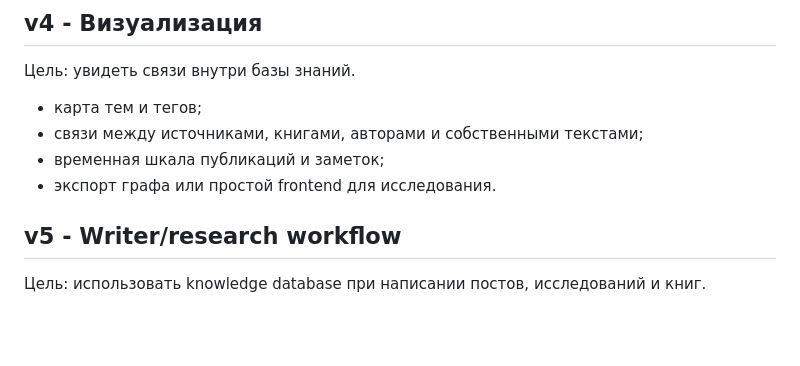
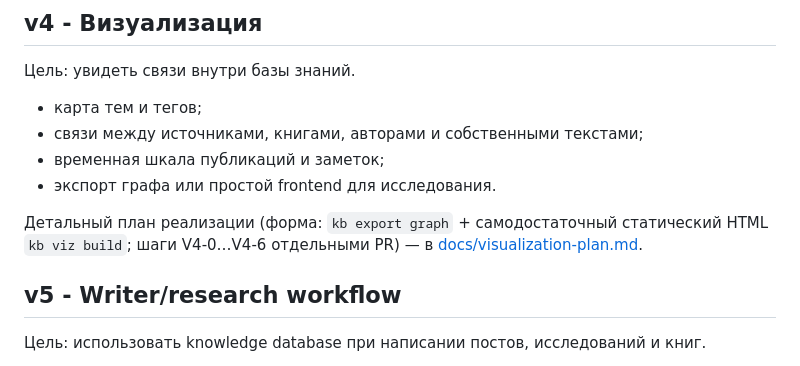
Before and after one commit to polomodov/knowledge-base, a Markdown page: docs/roadmap.md, the part around the change. Rendered like a GitHub page; blank space fills up the shorter version.

```diff
--- a/docs/roadmap.md
+++ b/docs/roadmap.md
@@ -79,6 +79,8 @@
 - временная шкала публикаций и заметок;
 - экспорт графа или простой frontend для исследования.
 
+Детальный план реализации (форма: `kb export graph` + самодостаточный статический HTML `kb viz build`; шаги V4-0…V4-6 отдельными PR) — в [docs/visualization-plan.md](visualization-plan.md).
+
 ## v5 - Writer/research workflow
 
 Цель: использовать knowledge database при написании постов, исследований и книг.
```
Also changed, not shown: docs/visualization-plan.md (added, +96 -0 lines).
